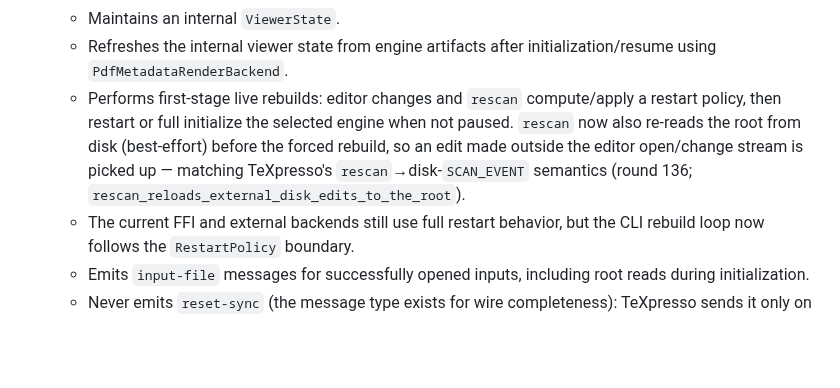
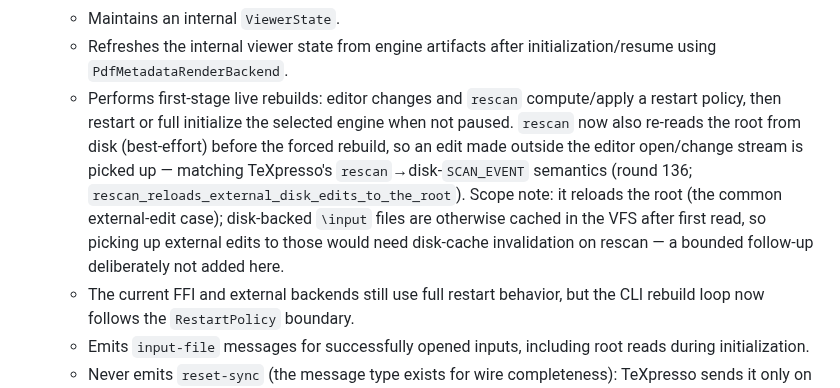
Before and after one commit to EliorFoy/oxipresso, a Markdown page: AGENTS.md, the part around the change. Rendered like a GitHub page; blank space fills up the shorter version.

Commit message:
AGENTS.md: bound the rescan disk-reload scope to the root (the common external-edit case; verified r136) and note disk-backed input files are VFS-cached after first read, so broader rescan invalidation is a bounded follow-up deliberately not added without a reference-verifiable design. No code change

```diff
--- a/AGENTS.md
+++ b/AGENTS.md
@@ -230,7 +230,7 @@ Implemented crates:
   - In non-stream mode, primes the root document into VFS under the root file name before engine initialization.
   - Maintains an internal `ViewerState`.
   - Refreshes the internal viewer state from engine artifacts after initialization/resume using `PdfMetadataRenderBackend`.
-  - Performs first-stage live rebuilds: editor changes and `rescan` compute/apply a restart policy, then restart or full initialize the selected engine when not paused. `rescan` now also re-reads the root from disk (best-effort) before the forced rebuild, so an edit made outside the editor open/change stream is picked up — matching TeXpresso's `rescan`→disk-`SCAN_EVENT` semantics (round 136; `rescan_reloads_external_disk_edits_to_the_root`).
+  - Performs first-stage live rebuilds: editor changes and `rescan` compute/apply a restart policy, then restart or full initialize the selected engine when not paused. `rescan` now also re-reads the root from disk (best-effort) before the forced rebuild, so an edit made outside the editor open/change stream is picked up — matching TeXpresso's `rescan`→disk-`SCAN_EVENT` semantics (round 136; `rescan_reloads_external_disk_edits_to_the_root`). Scope note: it reloads the root (the common external-edit case); disk-backed `\input` files are otherwise cached in the VFS after first read, so picking up external edits to those would need disk-cache invalidation on rescan — a bounded follow-up deliberately not added here.
   - The current FFI and external backends still use full restart behavior, but the CLI rebuild loop now follows the `RestartPolicy` boundary.
   - Emits `input-file` messages for successfully opened inputs, including root reads during initialization.
   - Never emits `reset-sync` (the message type exists for wire completeness): TeXpresso sends it only on its fork-based state-restoration restart (`main.c` `ps->initial.initialized` branch, restoring a prior process's page/zoom/contents). Our fork-free model always initializes fresh — matching TeXpresso's else-branch (page 0, need_synctex true) — so there is no restored-view event to re-sync. Deliberate, not an omission.
```
